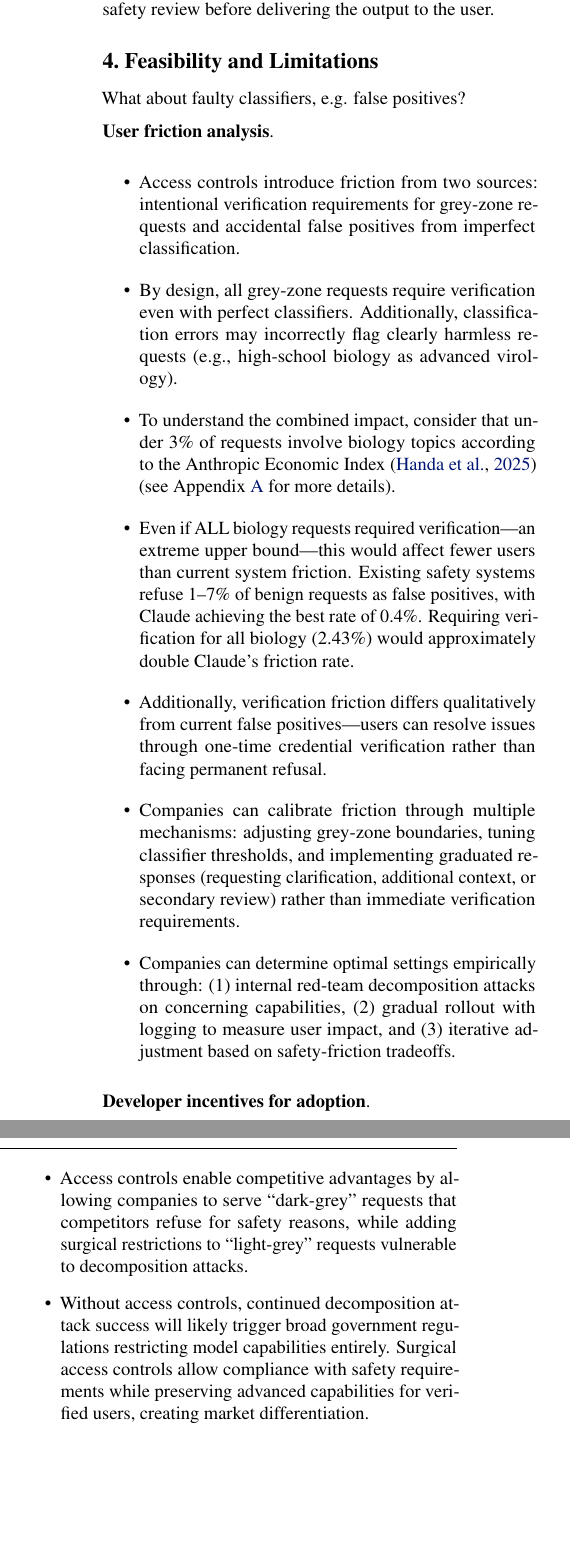
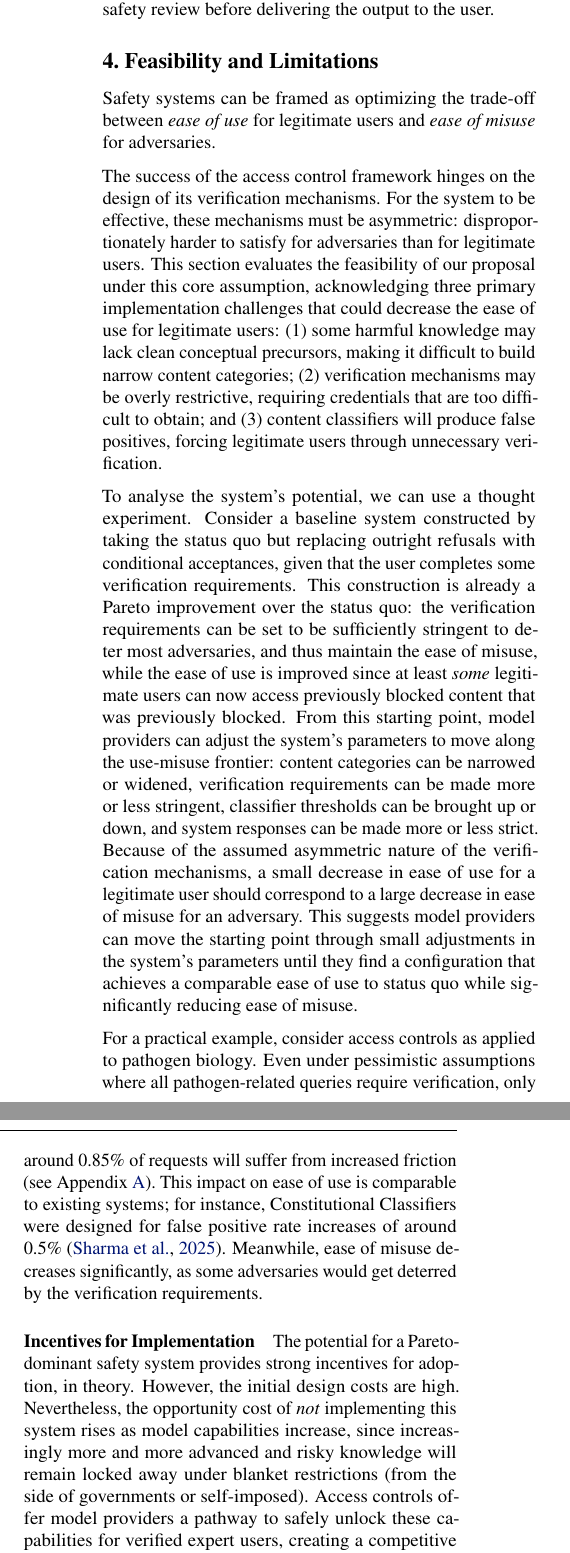
Before and after one commit to Eugleo/paper-access-controls, a LaTeX paper (main.tex): two parts of the columns of page 5 of 8, joined at a grey line, cut so that both start at the same text, the shorter picture padded with empty space. Compiled offline with pdfLaTeX.

Commit message:
Draft setion 4

```diff
--- a/main.tex
+++ b/main.tex
@@ -14,6 +14,8 @@
 % please comment out the following usepackage line and replace
 % \usepackage{icml2025} with \usepackage[nohyperref]{icml2025} above.
 \usepackage{hyperref}
+
+\usepackage{xurl}
 
 % Attempt to make hyperref and algorithmic work together better:
 \newcommand{\theHalgorithm}{\arabic{algorithm}}
@@ -347,48 +355,35 @@ However, the system turns on enhanced logging and conducts additional post-proce
 \section{Feasibility and Limitations}
 \label{section:feasibility-and-limitations}
 
-% The false positive argument is actually quite strong:
-%   1.  Empirical baseline: Uses existing Anthropic classifier data (0.5% for biology)  2.  Conservative bound: Even blocking ALL biology stays under current friction tolerance  3.  Actual implementation: Will block much less than all biology  4.  Strict improvement: Expands request space in both safety and utility directions  5.  Tiered approach: Can adjust verification requirements to risk level
-% The argument chain holds together well. The author successfully shows that even a very conservative upper bound (blocking all biology) results in acceptable friction levels, and the actual system would have much lower friction while providing both safety and utility improvements.
+Safety systems can be framed as optimizing the trade-off between \emph{ease of use} for legitimate users and \emph{ease of misuse} for adversaries.
 
-What about faulty classifiers, e.g. false positives?
+The success of the access control framework hinges on the design of its verification mechanisms.
+For the system to be effective, these mechanisms must be asymmetric: disproportionately harder to satisfy for adversaries than for legitimate users.
+This section evaluates the feasibility of our proposal under this core assumption, acknowledging three primary implementation challenges that could decrease the ease of use for legitimate users:
+(1)~some harmful knowledge may lack clean conceptual precursors, making it difficult to build narrow content categories;
+(2)~verification mechanisms may be overly restrictive, requiring credentials that are too difficult to obtain;
+and (3)~content classifiers will produce false positives, forcing legitimate users through unnecessary verification.
 
-\textbf{User friction analysis}.
-\begin{itemize}
-  \item Access controls introduce friction from two sources: intentional verification requirements for grey-zone requests and accidental false positives from imperfect classification.
-  \item By design, all grey-zone requests require verification even with perfect classifiers. Additionally, classification errors may incorrectly flag clearly harmless requests (e.g., high-school biology as advanced virology).
-  \item To understand the combined impact, consider that under 3\% of requests involve biology topics according to the Anthropic Economic Index \cite{handa2025economictasksperformedai} (see \cref{appendix:estimating-biology-requests} for more details).
-    % TODO Mention that this comparison is a bit stretched because the companies tolerate 1% spread over all users, not concentrated into a very small user base
-  \item Even if ALL biology requests required verification—an extreme upper bound—this would affect fewer users than current system friction. Existing safety systems refuse 1--7\% of benign requests as false positives, with Claude achieving the best rate of 0.4\%. Requiring verification for all biology (2.43\%) would approximately double Claude's friction rate.
-  \item Additionally, verification friction differs qualitatively from current false positives—users can resolve issues through one-time credential verification rather than facing permanent refusal.
-  \item Companies can calibrate friction through multiple mechanisms: adjusting grey-zone boundaries, tuning classifier thresholds, and implementing graduated responses (requesting clarification, additional context, or secondary review) rather than immediate verification requirements.
-  \item Companies can determine optimal settings empirically through: (1) internal red-team decomposition attacks on concerning capabilities, (2) gradual rollout with logging to measure user impact, and (3) iterative adjustment based on safety-friction tradeoffs.
-\end{itemize}
+To analyse the system's potential, we can use a thought experiment.
+Consider a baseline system constructed by taking the status quo but replacing outright refusals with conditional acceptances, given that the user completes some verification requirements.
+This construction is already a Pareto improvement over the status quo: the verification requirements can be set to be sufficiently stringent to deter most adversaries, and thus maintain the ease of misuse, while the ease of use is improved since at least \emph{some} legitimate users can now access previously blocked content that was previously blocked.
+From this starting point, model providers can adjust the system's parameters to move along the use-misuse frontier: content categories can be narrowed or widened, verification requirements can be made more or less stringent, classifier thresholds can be brought up or down, and system responses can be made more or less strict.
+Because of the assumed asymmetric nature of the verification mechanisms, a small decrease in ease of use for a legitimate user should correspond to a large decrease in ease of misuse for an adversary.
+This suggests model providers can move the starting point through small adjustments in the system's parameters until they find a configuration that achieves a comparable ease of use to status quo while significantly reducing ease of misuse.
 
-\textbf{Developer incentives for adoption}.
-\begin{itemize}
-    % TODO Note that this is speculative, and based on current data, companies don't tend to do this kind of differentiation
-    % However, also note that there is some specialization in the companies, and with increasing model capabilities, the pressure might be higher (as the models will finally have some advanced capabilities that some companies would be willing to pay for, but enabling them generally would be too risky, and having multiple models too costly)
-    % On capability ceilings: Can they provide evidence that companies are actually constrained by safety concerns from deploying valuable capabilities? Examples of "dark-grey" capabilities that labs want to offer but can't?
-  \item Access controls enable competitive advantages by allowing companies to serve ``dark-grey'' requests that competitors refuse for safety reasons, while adding surgical restrictions to ``light-grey'' requests vulnerable to decomposition attacks.
-    % TODO Note that this is also speculative, or maybe drop this altogether.
-  \item Without access controls, continued decomposition attack success will likely trigger broad government regulations restricting model capabilities entirely.  Surgical access controls allow compliance with safety requirements while preserving advanced capabilities for verified users, creating market differentiation.
-    %TODO: Add brief discussion of industry coordination mechanisms from financial KYC/content moderation precedents, e.g. through standard-setting organizations
-    % TODO Add that governments might also incentivize safety through e.g. standard-setting organizations; then, having the left dial as left as possible would also be rewarded (in addition to having the right dial as right as possible)
-    % TODO Dual incentive structure: Combining competitive advantage (carrot) with regulatory pressure (stick) is more robust than relying on either alone.
-    % How well can they map the incentive structures? KYC was largely regulatory mandate, not voluntary adoption. Content moderation was driven by advertiser pressure. What's the analogous pressure here?
-  \item Even without perfect industry coordination, first movers gain competitive advantages in serving previously restricted capabilities.
-    %TODO: Acknowledge that implementing robust access controls requires significant company investment in verification infrastructure; this could be mitigated through government grants that would e.g. require the verification infra to be open-sourced, thus shared with other companies.
-    % On government incentives: This might be the strongest part - if governments reward safety through standard-setting organizations, companies have clear incentives to adopt the most restrictive approach possible while maintaining utility.
-    % Govs do not want to stifle innovation but also want to enable safety; they should recognize that they will need to issue more than blanket bans on capabilities. Currently, they don't have good tools to do so, but with access controls, they would — and they would use them.
-\end{itemize}
+For a practical example, consider access controls as applied to pathogen biology.
+Even under pessimistic assumptions where all pathogen-related queries require verification, only around 0.85\% of requests will suffer from increased friction (see \cref{appendix:estimating-biology-requests}).
+This impact on ease of use is comparable to existing systems; for instance, Constitutional Classifiers were designed for false positive rate increases of around 0.5\% \cite{sharma2025constitutionalclassifiersdefendinguniversal}.
+Meanwhile, ease of misuse decreases significantly, as some adversaries would get deterred by the verification requirements.
 
-This approach faces two key limitations.
-First, developing countries may lack advanced certification infrastructure, potentially preventing access to knowledge.
-This is a challenge that requires international cooperation.
+\paragraph{Incentives for Implementation}
 
-Also, privacy concerns.
+The potential for a Pareto-dominant safety system provides strong incentives for adoption, in theory.
+However, the initial design costs are high.
+Nevertheless, the opportunity cost of \emph{not} implementing this system rises as model capabilities increase, since increasingly more and more advanced and risky knowledge will remain locked away under blanket restrictions (from the side of governments or self-imposed).
+Access controls offer model providers a pathway to safely unlock these capabilities for verified expert users, creating a competitive advantage.
+And because of the system's flexibility, model providers can choose where on the use-misuse frontier they want to be, and they can adjust the system's parameters on-the-fly according to real usage data or results from partial rollouts.
 
-Also, what if concepts don't decompose neatly and don't have a nice harmful bottleneck?
+\subsection{Open Problems: Equity and Privacy}
 
-Existing certifications may be overly broad for our needs.
+Two central challenges in designing verification mechanisms are ensuring equity and protecting privacy.
@@ -398,3 +396,6 @@ We also note that current legislation like the EU AI Act [cite] favours broad ca
+Similarly, linking real-world identities to model queries creates significant privacy risks.
+Policies for data handling must be transparent and robust.
+Technically, implementations should explore privacy-preserving approaches, such as using differential privacy in logging systems --- similar to Anthropic's Clio \cite{tamkin2024clioprivacypreservinginsightsrealworld} --- to aggregate insights without exposing individual user data.
 
 \section{Conclusion}
 
@@ -409,5 +410,3 @@ context). We also proposed a novel technical solution for classifying
 outputs into risk categories based on gradient routing that has the
 potential to resolve the efficiency-robustness trade-off of
 post-processing methods.
-
-Beyond addressing specific technical challenges, our framework
```
Also changed, not shown: references.bib (+1 -1 lines), main.tex (30 more changed lines), 1 other file.
